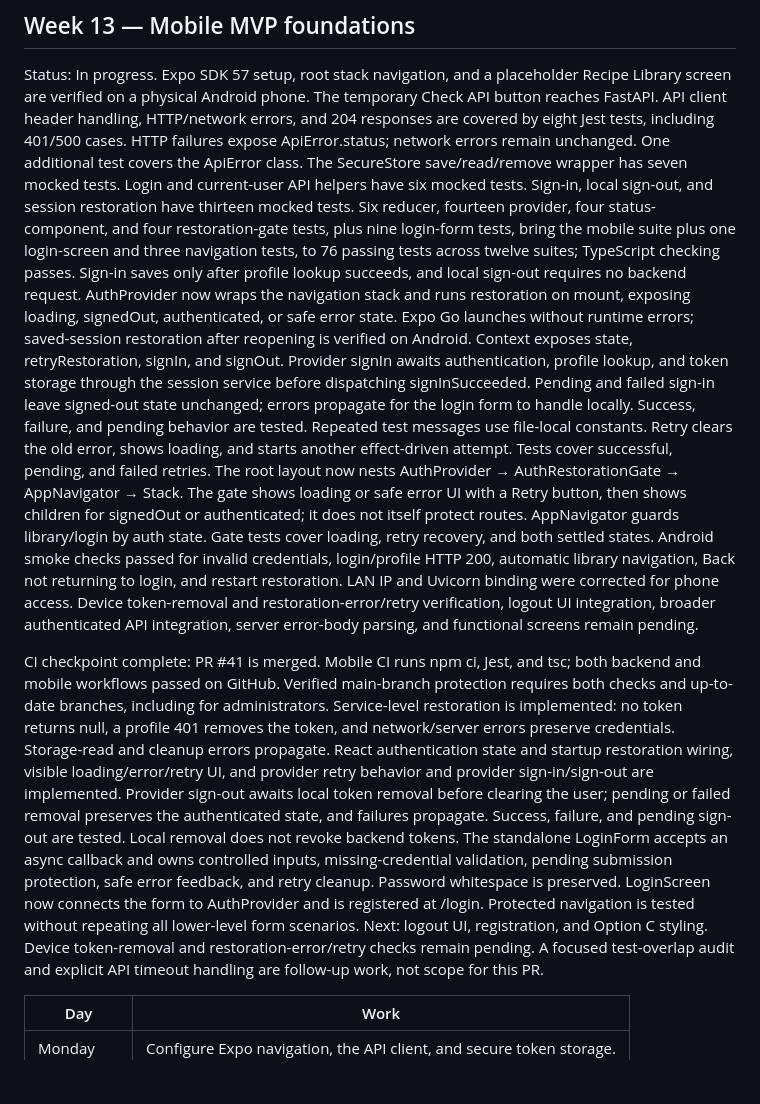
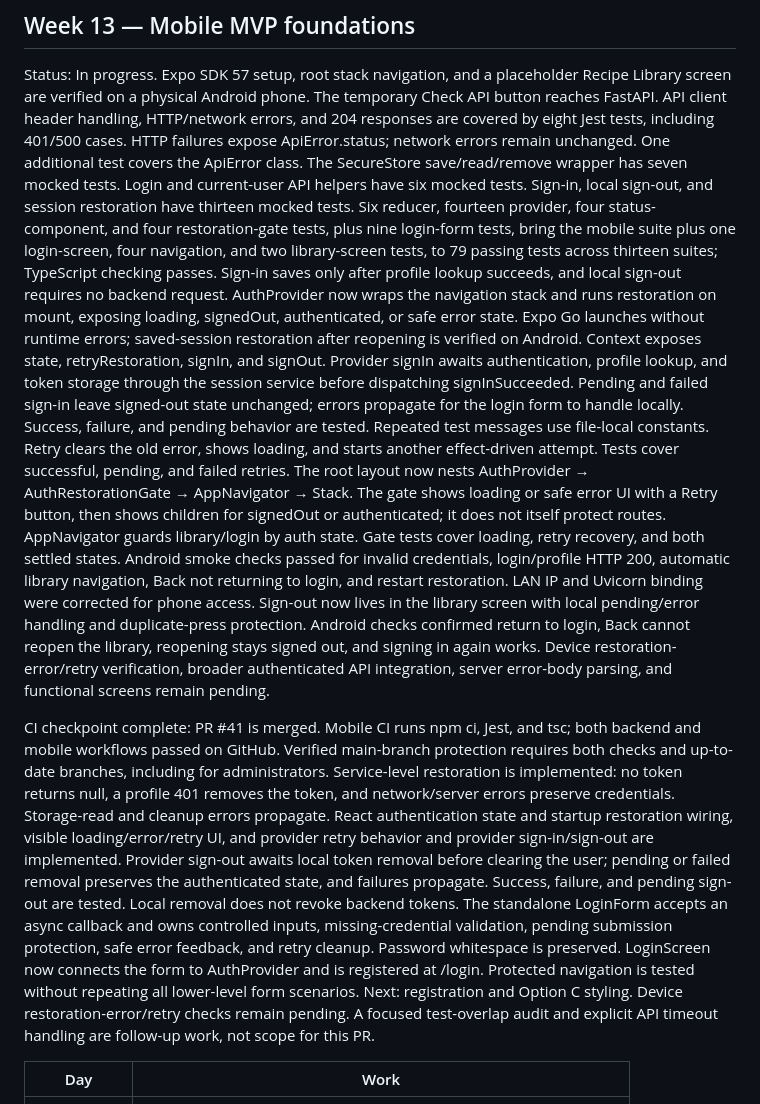
Before and after one commit to ade713/recipe-library, a Markdown page: docs/MVP_SCHEDULE.md, the part around the change. Drawn GitHub-style; blank space fills up the shorter version.

```diff
--- a/docs/MVP_SCHEDULE.md
+++ b/docs/MVP_SCHEDULE.md
@@ -220,8 +220,8 @@ save/read/remove wrapper has seven mocked tests. Login and current-user API
 helpers have six mocked tests. Sign-in, local sign-out, and session restoration have
 thirteen mocked tests. Six reducer, fourteen provider, four status-component, and
 four restoration-gate tests, plus nine login-form tests, bring the mobile suite
-plus one login-screen and three navigation tests, to 76 passing tests across
-twelve suites; TypeScript checking passes. Sign-in
+plus one login-screen, four navigation, and two library-screen tests, to 79 passing
+tests across thirteen suites; TypeScript checking passes. Sign-in
 saves only after profile lookup succeeds, and local sign-out requires no backend
 request. AuthProvider now wraps the navigation stack and runs restoration on
 mount, exposing loading, signedOut, authenticated, or safe error state. Expo Go
@@ -240,8 +240,10 @@ does not itself protect routes. AppNavigator guards library/login by auth state.
 Gate tests cover loading, retry recovery, and both settled states. Android smoke
 checks passed for invalid credentials, login/profile HTTP 200, automatic library
 navigation, Back not returning to login, and restart restoration. LAN IP and
-Uvicorn binding were corrected for phone access. Device token-removal and
-restoration-error/retry verification, logout UI integration, broader
+Uvicorn binding were corrected for phone access. Sign-out now lives in the library
+screen with local pending/error handling and duplicate-press protection. Android
+checks confirmed return to login, Back cannot reopen the library, reopening stays
+signed out, and signing in again works. Device restoration-error/retry verification, broader
 authenticated API integration, server error-body parsing, and functional screens
 remain pending.
 
@@ -261,7 +263,7 @@ missing-credential validation, pending submission protection, safe error feedbac
 and retry cleanup. Password whitespace is preserved. LoginScreen now connects
 the form to AuthProvider and is registered at /login. Protected navigation is
 tested without repeating all lower-level form scenarios.
-Next: logout UI, registration, and Option C styling. Device token-removal and
+Next: registration and Option C styling. Device
 restoration-error/retry checks remain pending. A focused test-overlap audit and
 explicit API timeout handling are follow-up work, not scope for this PR.
 
```
Also changed, not shown: docs/PROJECT_MEMORY.md (+3 -3 lines), mobile/README.md (+15 -7 lines).
